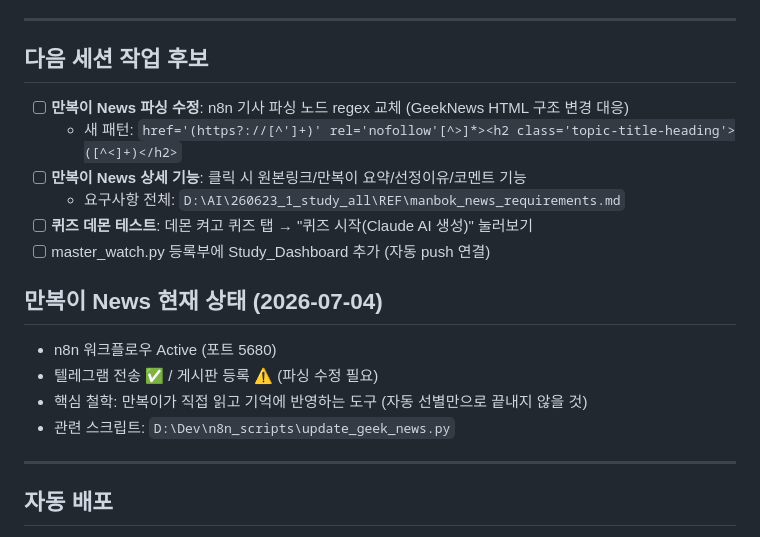
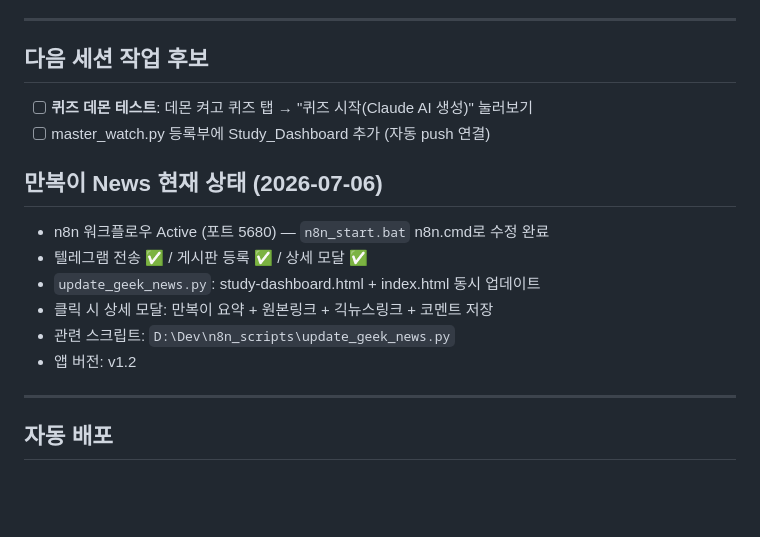
Before and after one commit to barobogi/Study_Dashboard, a Markdown page: REF/REF_continue.md, the part around the change. Rendered like a GitHub page; blank space fills up the shorter version.

Commit message:
auto: Cowork/CLI 동기화 2026-07-06 22:16

```diff
--- a/REF/REF_continue.md
+++ b/REF/REF_continue.md
@@ -80,18 +80,16 @@ study_all/
 ---
 
 ## 다음 세션 작업 후보
-- [ ] **만복이 News 파싱 수정**: n8n 기사 파싱 노드 regex 교체 (GeekNews HTML 구조 변경 대응)
-  - 새 패턴: `href='(https?://[^']+)' rel='nofollow'[^>]*><h2 class='topic-title-heading'>([^<]+)</h2>`
-- [ ] **만복이 News 상세 기능**: 클릭 시 원본링크/만복이 요약/선정이유/코멘트 기능
-  - 요구사항 전체: `D:\AI\260623_1_study_all\REF\manbok_news_requirements.md`
 - [ ] **퀴즈 데몬 테스트**: 데몬 켜고 퀴즈 탭 → "퀴즈 시작(Claude AI 생성)" 눌러보기
 - [ ] master_watch.py 등록부에 Study_Dashboard 추가 (자동 push 연결)
 
-## 만복이 News 현재 상태 (2026-07-04)
-- n8n 워크플로우 Active (포트 5680)
-- 텔레그램 전송 ✅ / 게시판 등록 ⚠️ (파싱 수정 필요)
-- 핵심 철학: 만복이가 직접 읽고 기억에 반영하는 도구 (자동 선별만으로 끝내지 않을 것)
+## 만복이 News 현재 상태 (2026-07-06)
+- n8n 워크플로우 Active (포트 5680) — `n8n_start.bat` n8n.cmd로 수정 완료
+- 텔레그램 전송 ✅ / 게시판 등록 ✅ / 상세 모달 ✅
+- `update_geek_news.py`: study-dashboard.html + index.html 동시 업데이트
+- 클릭 시 상세 모달: 만복이 요약 + 원본링크 + 긱뉴스링크 + 코멘트 저장
 - 관련 스크립트: `D:\Dev\n8n_scripts\update_geek_news.py`
+- 앱 버전: v1.2
 
 ---
 
```
